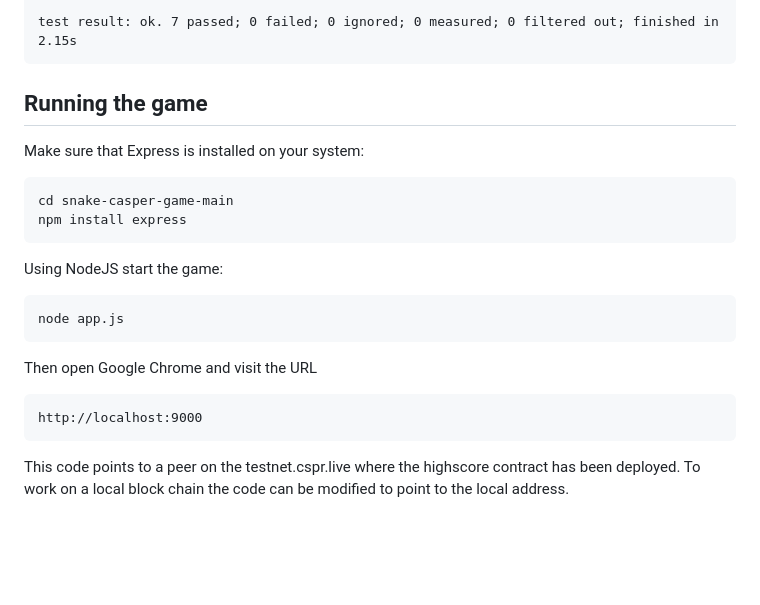
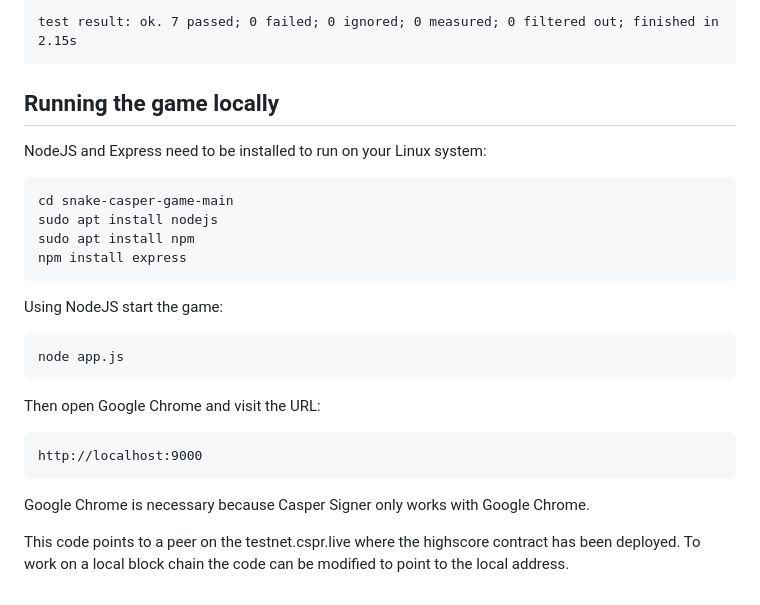
Before and after one commit to playcasper/snake-casper-game, a Markdown page: README.md, the part around the change. Drawn GitHub-style; blank space fills up the shorter version.

````diff
--- a/README.md
+++ b/README.md
@@ -127,12 +127,14 @@ test tests::set_score_for_same_user_lower_than_highscore ... ok
 test result: ok. 7 passed; 0 failed; 0 ignored; 0 measured; 0 filtered out; finished in 2.15s
 ```
 
-## Running the game
+## Running the game locally
 
-Make sure that Express is installed on your system:
+NodeJS and Express need to be installed to run on your Linux system:
 
 ```
 cd snake-casper-game-main
+sudo apt install nodejs
+sudo apt install npm
 npm install express
 ```
 
@@ -142,10 +144,12 @@ Using NodeJS start the game:
 node app.js
 ```
 
-Then open Google Chrome and visit the URL
+Then open Google Chrome and visit the URL:
 
 ```
 http://localhost:9000
 ```
 
+Google Chrome is necessary because Casper Signer only works with Google Chrome.
+
 This code points to a peer on the testnet.cspr.live where the highscore contract has been deployed. To work on a local block chain the code can be modified to point to the local address.
````
